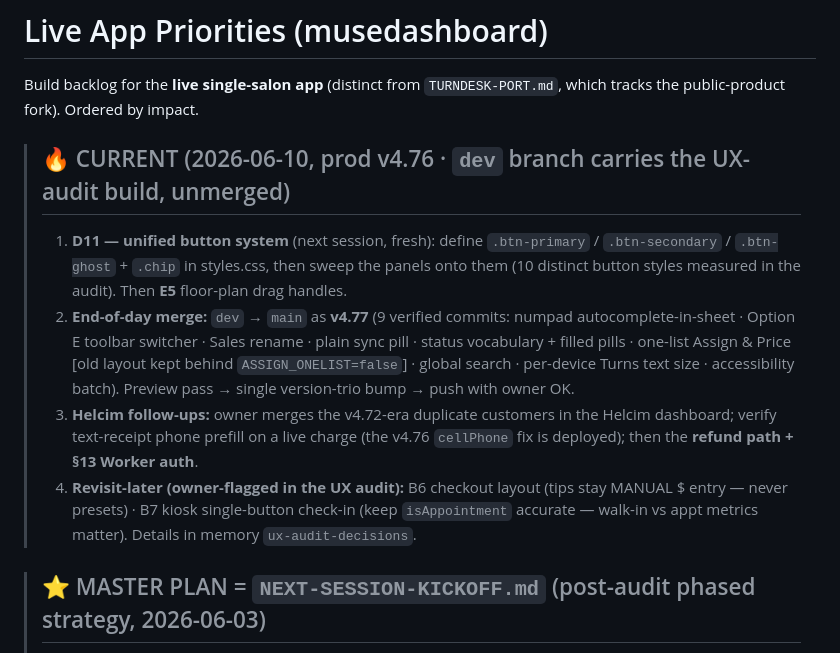
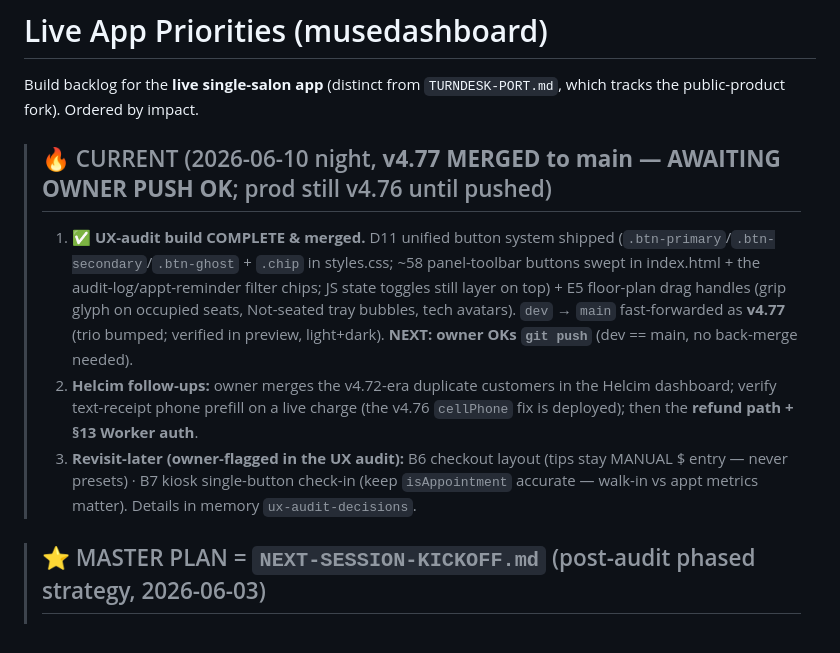
Before and after one commit to MuseNail/musedashboard, a Markdown page: PRIORITIES.md, the part around the change. Rendered like a GitHub page.

Commit message:
docs: PRIORITIES current — v4.77 merged, awaiting push
Co-Authored-By: Claude Fable 5 <noreply@anthropic.com>

```diff
--- a/PRIORITIES.md
+++ b/PRIORITIES.md
@@ -3,11 +3,10 @@
 Build backlog for the **live single-salon app** (distinct from `TURNDESK-PORT.md`, which tracks the
 public-product fork). Ordered by impact.
 
-> ## 🔥 CURRENT (2026-06-10, prod v4.76 · `dev` branch carries the UX-audit build, unmerged)
-> 1. **D11 — unified button system** (next session, fresh): define `.btn-primary` / `.btn-secondary` / `.btn-ghost` + `.chip` in styles.css, then sweep the panels onto them (10 distinct button styles measured in the audit). Then **E5** floor-plan drag handles.
-> 2. **End-of-day merge:** `dev` → `main` as **v4.77** (9 verified commits: numpad autocomplete-in-sheet · Option E toolbar switcher · Sales rename · plain sync pill · status vocabulary + filled pills · one-list Assign & Price [old layout kept behind `ASSIGN_ONELIST=false`] · global search · per-device Turns text size · accessibility batch). Preview pass → single version-trio bump → push with owner OK.
-> 3. **Helcim follow-ups:** owner merges the v4.72-era duplicate customers in the Helcim dashboard; verify text-receipt phone prefill on a live charge (the v4.76 `cellPhone` fix is deployed); then the **refund path + §13 Worker auth**.
-> 4. **Revisit-later (owner-flagged in the UX audit):** B6 checkout layout (tips stay MANUAL $ entry — never presets) · B7 kiosk single-button check-in (keep `isAppointment` accurate — walk-in vs appt metrics matter). Details in memory `ux-audit-decisions`.
+> ## 🔥 CURRENT (2026-06-10 night, **v4.77 MERGED to main — AWAITING OWNER PUSH OK**; prod still v4.76 until pushed)
+> 1. ✅ **UX-audit build COMPLETE & merged.** D11 unified button system shipped (`.btn-primary`/`.btn-secondary`/`.btn-ghost` + `.chip` in styles.css; ~58 panel-toolbar buttons swept in index.html + the audit-log/appt-reminder filter chips; JS state toggles still layer on top) + E5 floor-plan drag handles (grip glyph on occupied seats, Not-seated tray bubbles, tech avatars). `dev` → `main` fast-forwarded as **v4.77** (trio bumped; verified in preview, light+dark). **NEXT: owner OKs `git push`** (dev == main, no back-merge needed).
+> 2. **Helcim follow-ups:** owner merges the v4.72-era duplicate customers in the Helcim dashboard; verify text-receipt phone prefill on a live charge (the v4.76 `cellPhone` fix is deployed); then the **refund path + §13 Worker auth**.
+> 3. **Revisit-later (owner-flagged in the UX audit):** B6 checkout layout (tips stay MANUAL $ entry — never presets) · B7 kiosk single-button check-in (keep `isAppointment` accurate — walk-in vs appt metrics matter). Details in memory `ux-audit-decisions`.
 
 > ## ⭐ MASTER PLAN = `NEXT-SESSION-KICKOFF.md` (post-audit phased strategy, 2026-06-03)
 > **STATUS 2026-06-10 (prod v4.76): Phases 1–3 DONE; Phase 4 (Helcim) is LIVE in production** — payments (webhook-driven Terminal flow), reconcile, and customer-carry all shipped; `HELCIM-MIGRATION.md` has the current state. Remaining from Phase 4: the Helcim **refund path**, **§13 full Worker auth** (gate `/helcim/*` + `/gcal/token`), the **pay-path P0 consolidation** below, and **retiring Square** when the owner calls it.
```
